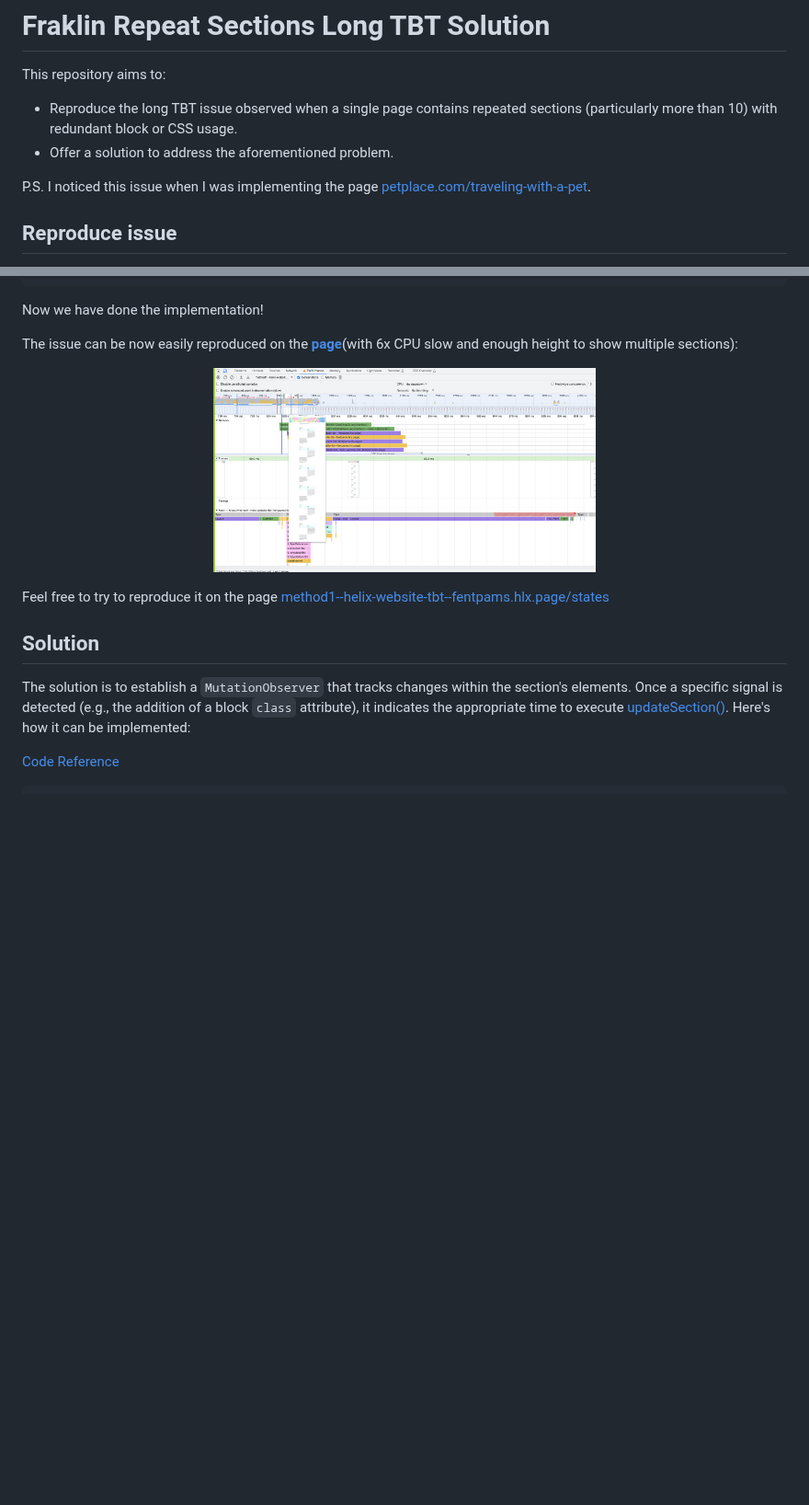
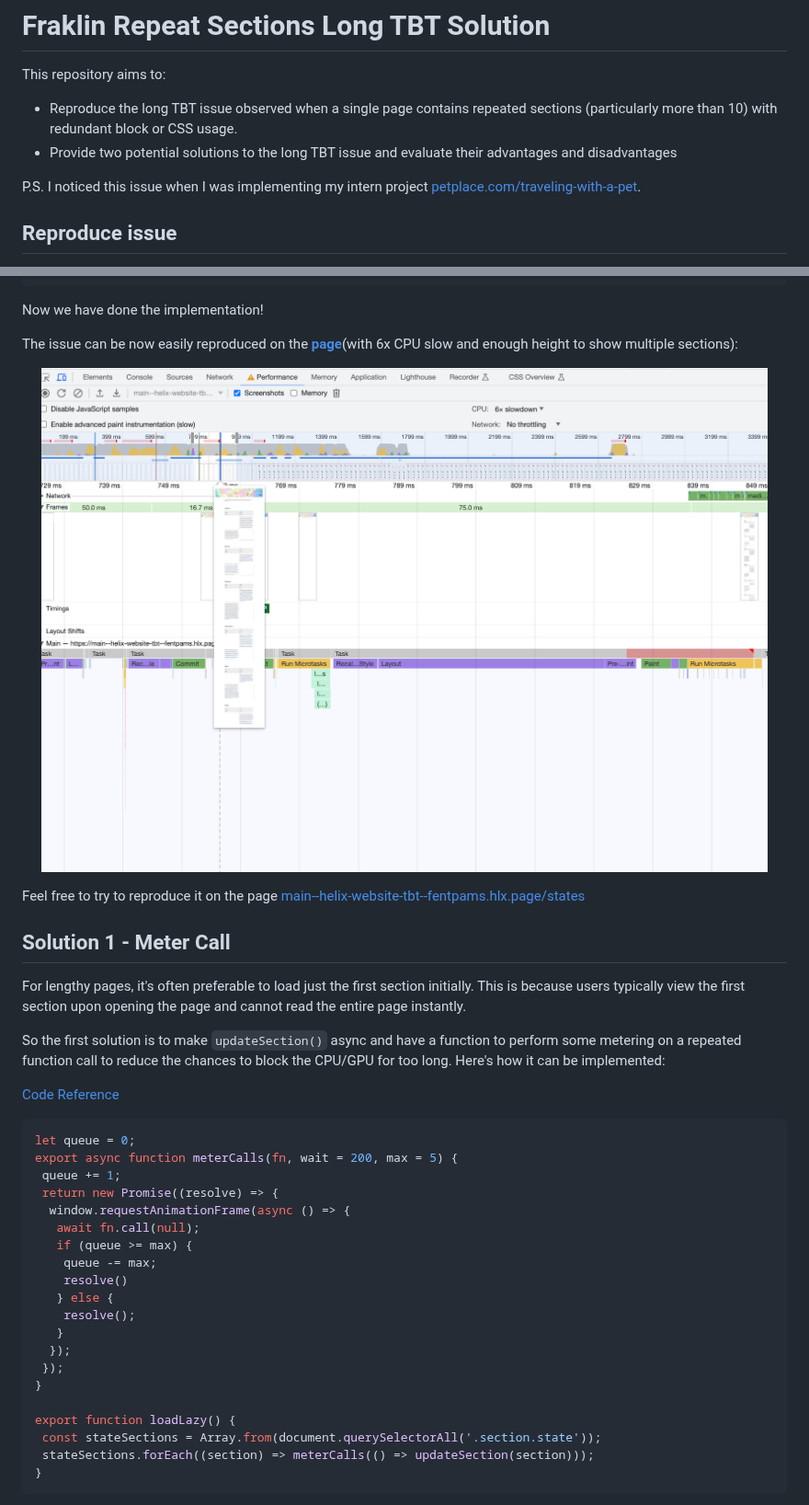
Before and after one commit to FentPams/helix-website-tbt, a Markdown page: README.md, 2 parts joined by grey strips. Shown at 92% size. GitHub-like rendering; blank space fills up the shorter version.

````diff
--- a/README.md
+++ b/README.md
@@ -1,9 +1,9 @@
 # Fraklin Repeat Sections Long TBT Solution
 This repository aims to:
 - Reproduce the long TBT issue observed when a single page contains repeated sections (particularly more than 10) with redundant block or CSS usage.
-- Offer a solution to address the aforementioned problem.
+- Provide two potential solutions to the long TBT issue and evaluate their advantages and disadvantages
 
-P.S. I noticed this issue when I was implementing the page [petplace.com/traveling-with-a-pet](https://www.petplace.com/traveling-with-a-pet).
+P.S. I noticed this issue when I was implementing my intern project [petplace.com/traveling-with-a-pet](https://www.petplace.com/traveling-with-a-pet).
 
 ## Reproduce issue
 Suppose we're working with a page that lists basic information for all 50 US states. Each state's information is contained within a distinct section in this [document](https://docs.google.com/document/d/1eR4imhaU5-Bm_lBGzXwsSB-uitXKdGggHQt1NvzQOlg/edit?usp=sharing), as shown below:
@@ -34,12 +34,35 @@ The issue can be now easily reproduced on the [**page**](https://method1--helix-
 <p align="center">
-<img src="https://github.com/FentPams/helix-website-tbt/blob/main/readme-pic/method1-tbt-issue.png" width="50%">
+<img src="https://github.com/FentPams/helix-website-tbt/blob/main/readme-pic/basic-solution.png" width="95%">
 </p>
 
-Feel free to try to reproduce it on the page [method1--helix-website-tbt--fentpams.hlx.page/states](https://method1--helix-website-tbt--fentpams.hlx.page/states)
+Feel free to try to reproduce it on the page [main--helix-website-tbt--fentpams.hlx.page/states](https://main--helix-website-tbt--fentpams.hlx.page/states)
 
-## Solution
+## Solution 1 - Meter Call
 
-The solution is to establish a `MutationObserver` that tracks changes within the section's elements. Once a specific signal is detected (e.g., the addition of a block `class` attribute), it indicates the appropriate time to execute [updateSection()](https://github.com/FentPams/helix-website-tbt/blob/main/templates/states-page/states-page.js#L1). Here's how it can be implemented:
+For lengthy pages, it's often preferable to load just the first section initially. This is because users typically view the first section upon opening the page and cannot read the entire page instantly.
 
-[Code Reference](https://github.com/FentPams/helix-website-tbt/blob/method2/templates/states-page/states-page.js#L31-L49)
+So the first solution is to make `updateSection()` async and have a function to perform some metering on a repeated function call to reduce the chances to block the CPU/GPU for too long. Here's how it can be implemented:
+
+[Code Reference](https://github.com/FentPams/helix-website-tbt/blob/solution-1/templates/states-page/states-page.js#L33-L60)
+```Java
+let queue = 0;
+export async function meterCalls(fn, wait = 200, max = 5) {
+ queue += 1;
+ return new Promise((resolve) => {
+  window.requestAnimationFrame(async () => {
+   await fn.call(null);
+   if (queue >= max) {
+    queue -= max;
+    resolve()
+   } else {
+    resolve();
+   }
+  });
+ });
+}
+
+export function loadLazy() {
+ const stateSections = Array.from(document.querySelectorAll('.section.state'));
+ stateSections.forEach((section) => meterCalls(() => updateSection(section)));
+}
 ```
````
Also changed, not shown: other parts of README.md (+29 -6 lines).
